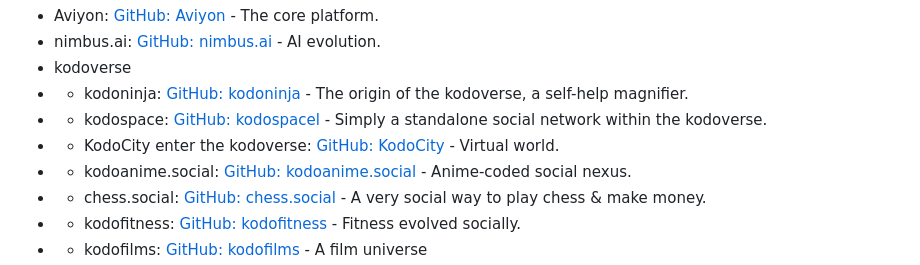
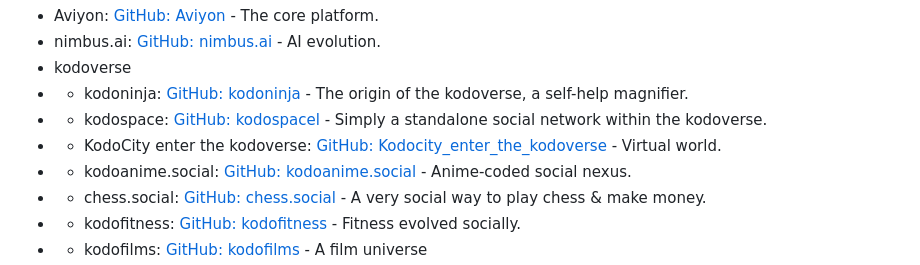
Before and after one commit to the-real-kodoninja/Aviyon, a Markdown page: README.md, the part around the change. Rendered like a GitHub page.

```diff
--- a/README.md
+++ b/README.md
@@ -330,7 +330,7 @@ Repositories and Ecosystem: The kodoverse Network
 -   kodoverse
 -   - kodoninja: [GitHub: kodoninja](https://github.com/the-real-kodoninja/kodoninja) - The origin of the kodoverse, a self-help magnifier.
 -   - kodospace: [GitHub: kodospacel](https://github.com/the-real-kodoninja/kodospace) - Simply a standalone social network within the kodoverse.
--   - KodoCity enter the kodoverse: [GitHub: KodoCity](https://github.com/the-real-kodoninja/KodoCity_enter_the_kodoverse) - Virtual world.
+-   - KodoCity enter the kodoverse: [GitHub: Kodocity_enter_the_kodoverse](https://github.com/the-real-kodoninja/KodoCity_enter_the_kodoverse) - Virtual world.
 -   - kodoanime.social: [GitHub: kodoanime.social](https://github.com/the-real-kodoninja/kodoanime.social) - Anime-coded social nexus.
 -   - chess.social: [GitHub: chess.social](https://github.com/the-real-kodoninja/chess.social) - A very social way to play chess & make money.
 -   - kodofitness: [GitHub: kodofitness](https://github.com/the-real-kodoninja/kodofitness) - Fitness evolved socially.
```
